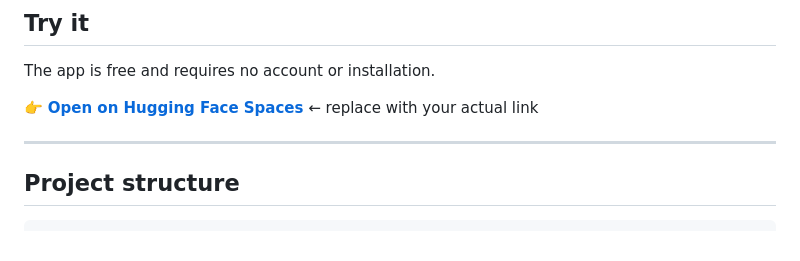
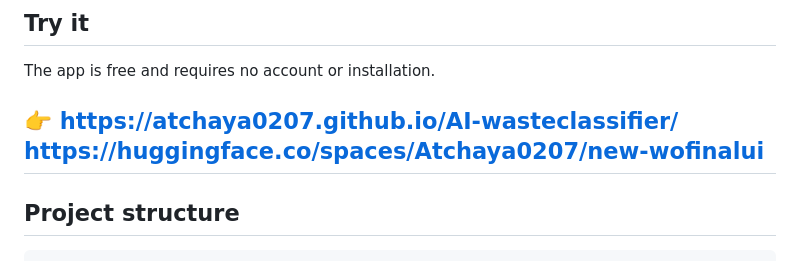
Before and after one commit to atchaya0207/AI-waste-classifier, a Markdown page: README.md, the part around the change. GitHub-like rendering.

```diff
--- a/README.md
+++ b/README.md
@@ -68,8 +68,8 @@ Confidence outputs were validated against **2,000 labelled samples** to ensure r
 
 The app is free and requires no account or installation.
 
-👉 **[Open on Hugging Face Spaces](#)** ← replace with your actual link
-
+👉 https://atchaya0207.github.io/AI-wasteclassifier/
+https://huggingface.co/spaces/Atchaya0207/new-wofinalui
 ---
 
 ## Project structure
```
